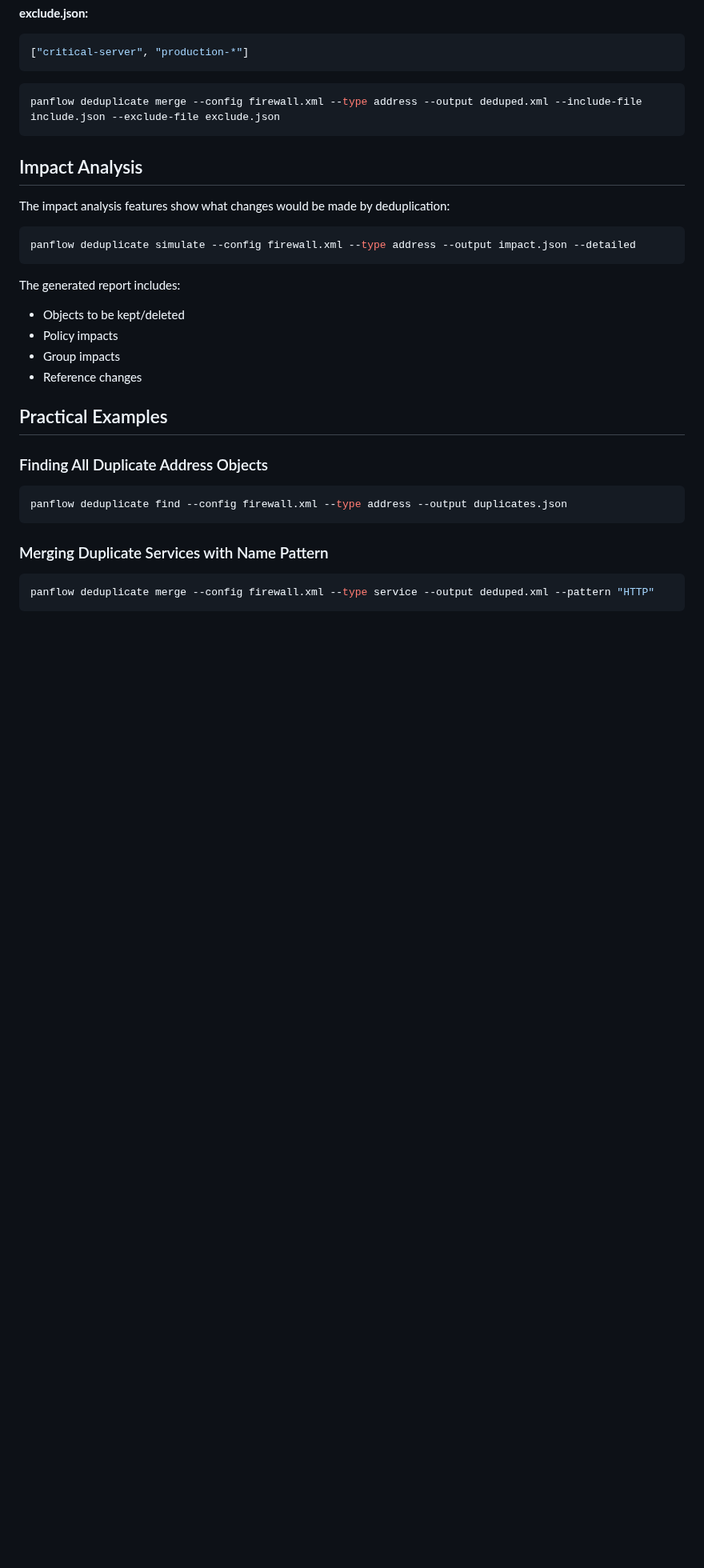
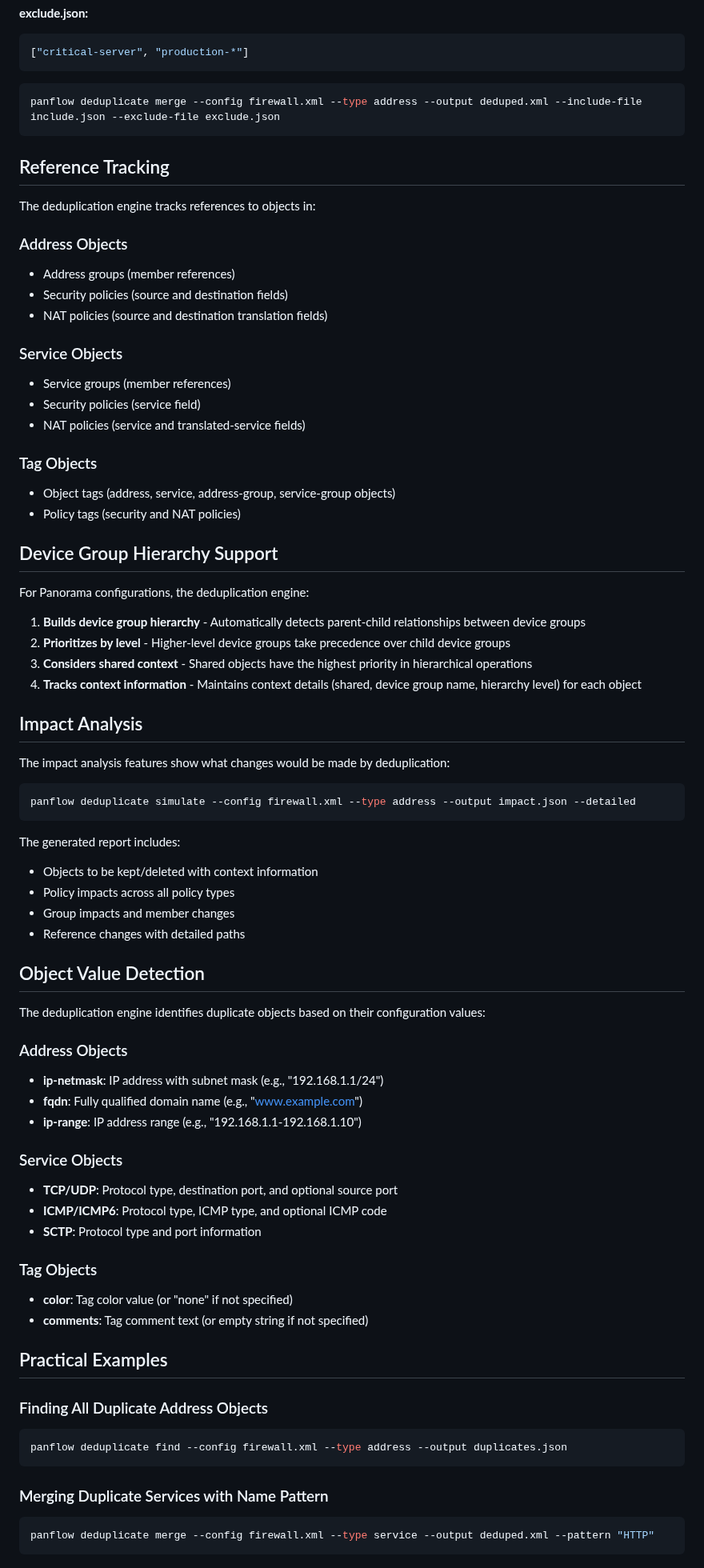
Before and after one commit to ancoleman/panflow, a Markdown page: docs/deduplication.md, the part around one of its changes. Shown at 80% size. Drawn GitHub-style; blank space fills up the shorter version.

Commit message:
Update deduplication documentation to reflect current implementation capabilities

````diff
--- a/docs/deduplication.md
+++ b/docs/deduplication.md
@@ -175,6 +167,33 @@ You can provide JSON files with specific object names to include or exclude:
 panflow deduplicate merge --config firewall.xml --type address --output deduped.xml --include-file include.json --exclude-file exclude.json
 ```
 
+## Reference Tracking
+
+The deduplication engine tracks references to objects in:
+
+### Address Objects
+- Address groups (member references)
+- Security policies (source and destination fields)
+- NAT policies (source and destination translation fields)
+
+### Service Objects
+- Service groups (member references)
+- Security policies (service field)
+- NAT policies (service and translated-service fields)
+
+### Tag Objects
+- Object tags (address, service, address-group, service-group objects)
+- Policy tags (security and NAT policies)
+
+## Device Group Hierarchy Support
+
+For Panorama configurations, the deduplication engine:
+
+1. **Builds device group hierarchy** - Automatically detects parent-child relationships between device groups
+2. **Prioritizes by level** - Higher-level device groups take precedence over child device groups
+3. **Considers shared context** - Shared objects have the highest priority in hierarchical operations
+4. **Tracks context information** - Maintains context details (shared, device group name, hierarchy level) for each object
+
 ## Impact Analysis
 
 The impact analysis features show what changes would be made by deduplication:
@@ -184,10 +203,28 @@ panflow deduplicate simulate --config firewall.xml --type address --output impac
 ```
 
 The generated report includes:
-- Objects to be kept/deleted
-- Policy impacts
-- Group impacts
-- Reference changes
+- Objects to be kept/deleted with context information
+- Policy impacts across all policy types
+- Group impacts and member changes
+- Reference changes with detailed paths
+
+## Object Value Detection
+
+The deduplication engine identifies duplicate objects based on their configuration values:
+
+### Address Objects
+- **ip-netmask**: IP address with subnet mask (e.g., "192.168.1.1/24")
+- **fqdn**: Fully qualified domain name (e.g., "www.example.com")
+- **ip-range**: IP address range (e.g., "192.168.1.1-192.168.1.10")
+
+### Service Objects
+- **TCP/UDP**: Protocol type, destination port, and optional source port
+- **ICMP/ICMP6**: Protocol type, ICMP type, and optional ICMP code
+- **SCTP**: Protocol type and port information
+
+### Tag Objects
+- **color**: Tag color value (or "none" if not specified)
+- **comments**: Tag comment text (or empty string if not specified)
 
 ## Practical Examples
 
````
Also changed, not shown: other parts of docs/deduplication.md (+100 -40 lines).
